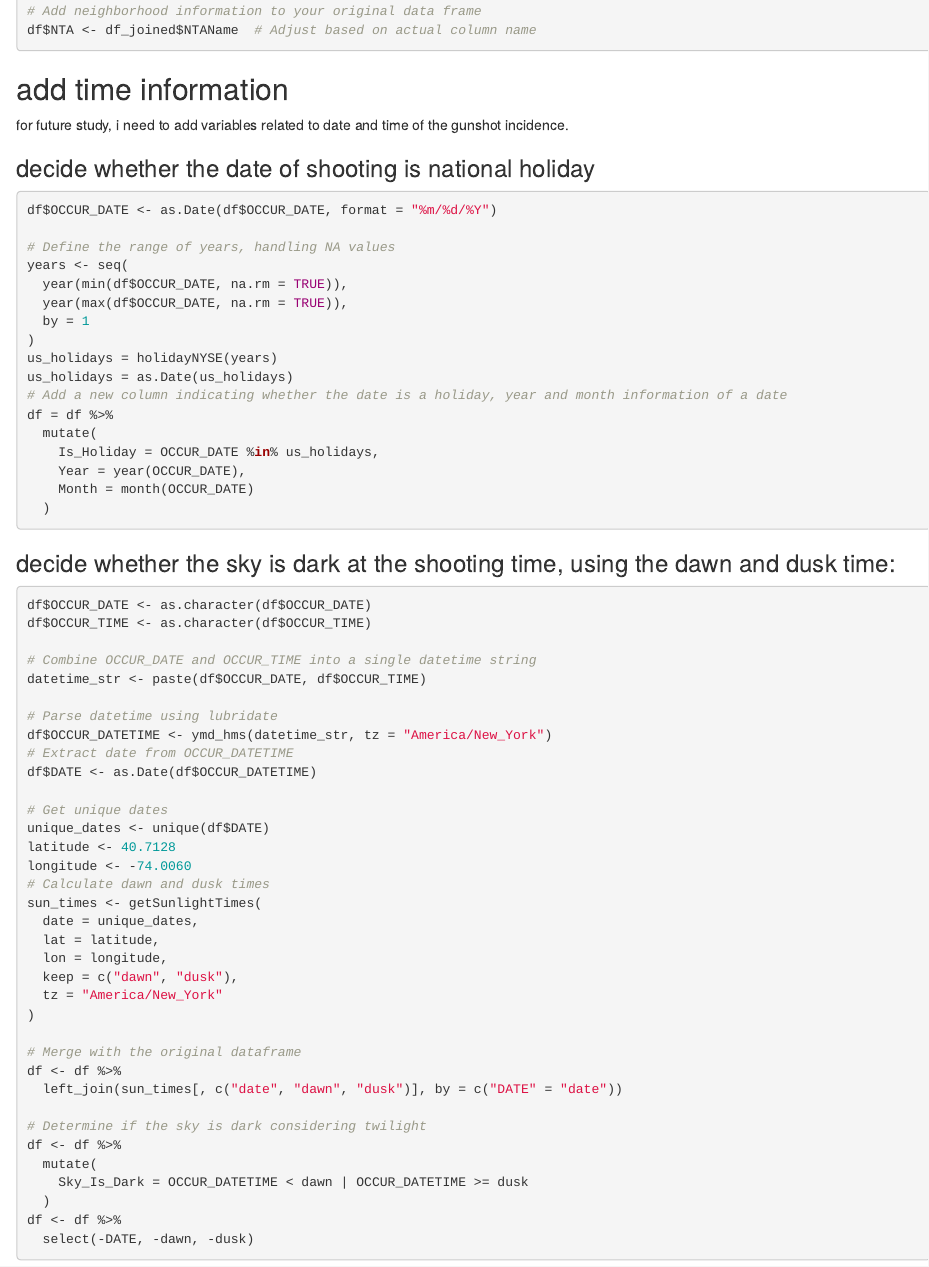
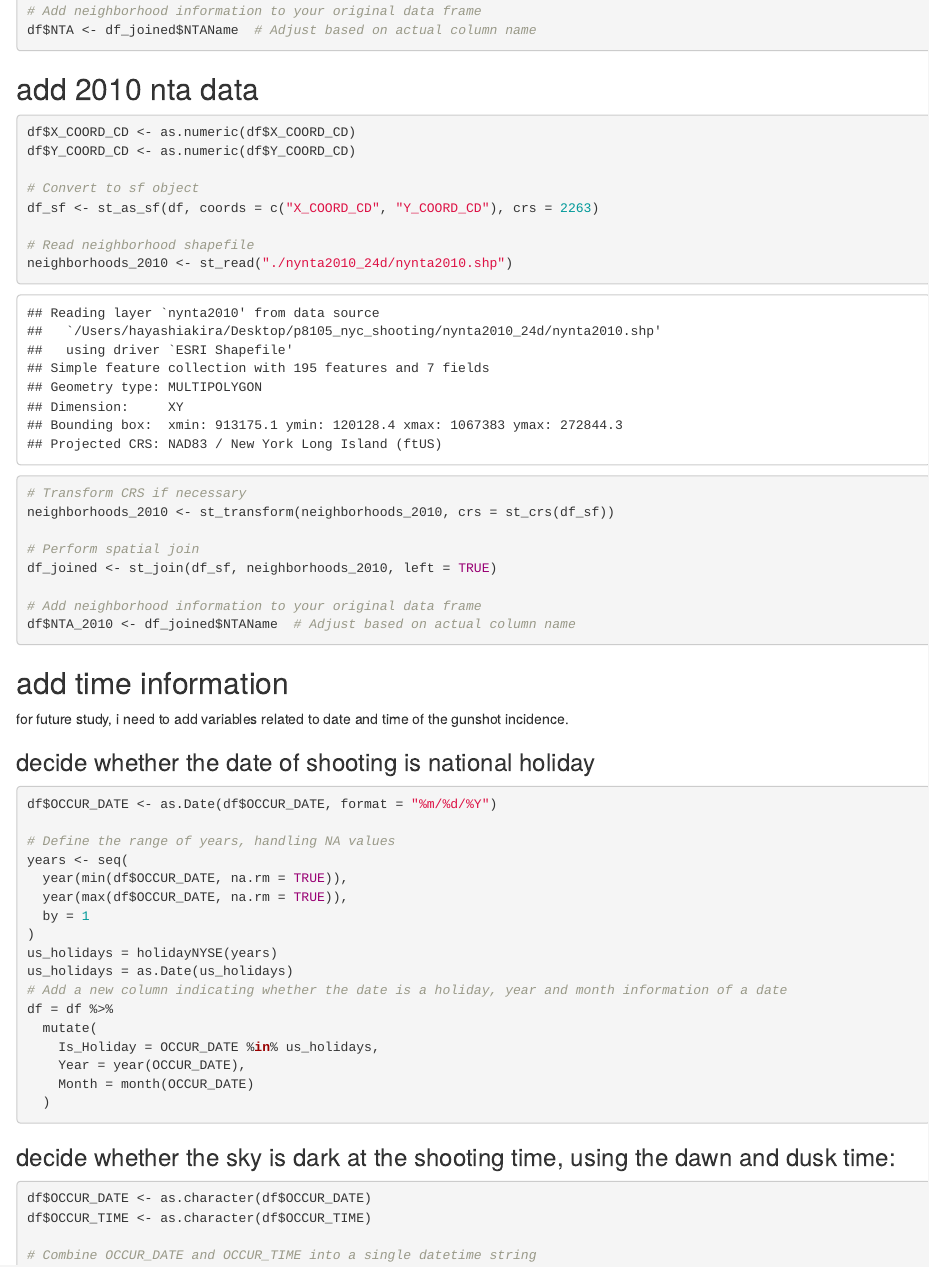
Before and after one commit to lin10lin/p8105_nyc_shooting, an R Markdown document (data_processing.Rmd): the page in a window 1100 px wide, from 2000 px down. The pictures show the output file data_processing.html that the author committed with the source, opened offline.

Commit message:
add 2010 nta, rmd

````diff
--- a/data_processing.Rmd
+++ b/data_processing.Rmd
@@ -82,6 +82,27 @@ df_joined <- st_join(df_sf, neighborhoods, left = TRUE)
 
 # Add neighborhood information to your original data frame
 df$NTA <- df_joined$NTAName  # Adjust based on actual column name
+```
+
+## add 2010 nta data
+```{r}
+df$X_COORD_CD <- as.numeric(df$X_COORD_CD)
+df$Y_COORD_CD <- as.numeric(df$Y_COORD_CD)
+
+# Convert to sf object
+df_sf <- st_as_sf(df, coords = c("X_COORD_CD", "Y_COORD_CD"), crs = 2263)
+
+# Read neighborhood shapefile
+neighborhoods_2010 <- st_read("./nynta2010_24d/nynta2010.shp")
+
+# Transform CRS if necessary
+neighborhoods_2010 <- st_transform(neighborhoods_2010, crs = st_crs(df_sf))
+
+# Perform spatial join
+df_joined <- st_join(df_sf, neighborhoods_2010, left = TRUE)
+
+# Add neighborhood information to your original data frame
+df$NTA_2010 <- df_joined$NTAName  # Adjust based on actual column name
 ```
 
 ## add time information
````
Also changed, not shown: data_processing.html, 1 other file.
